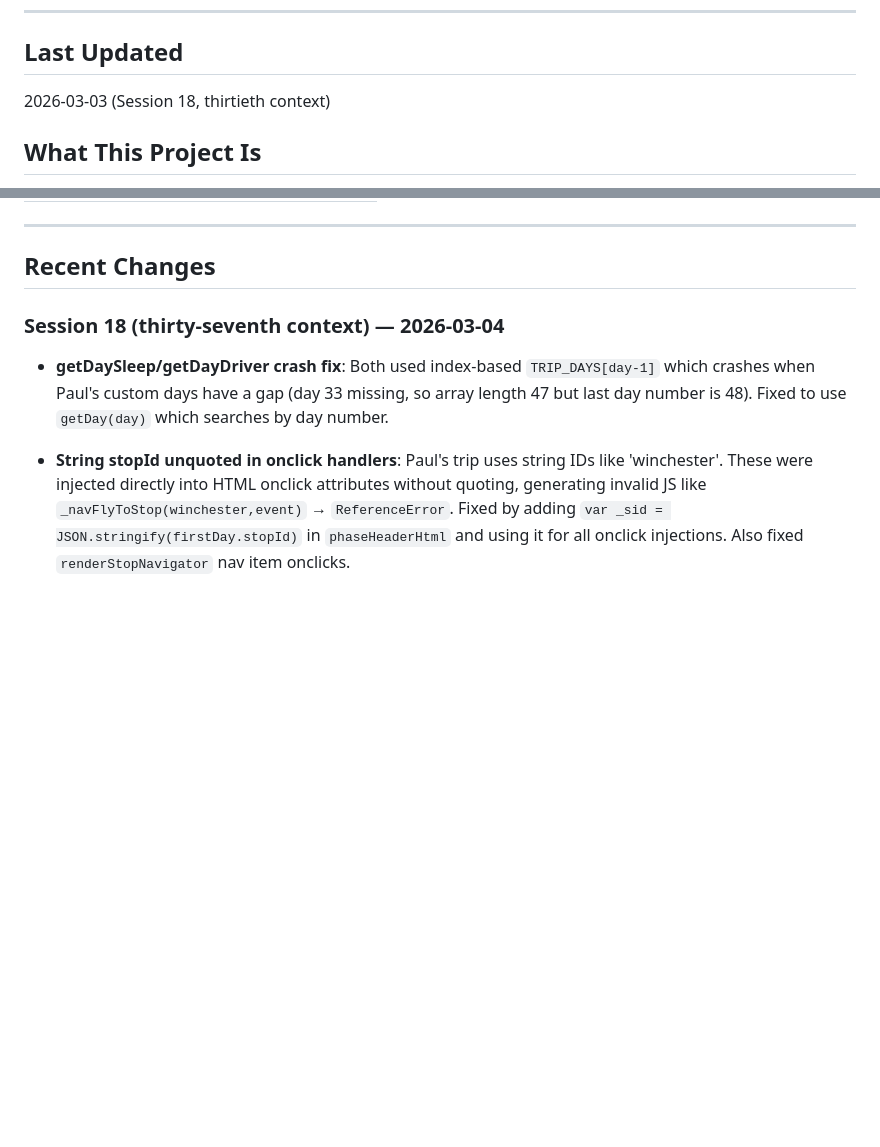
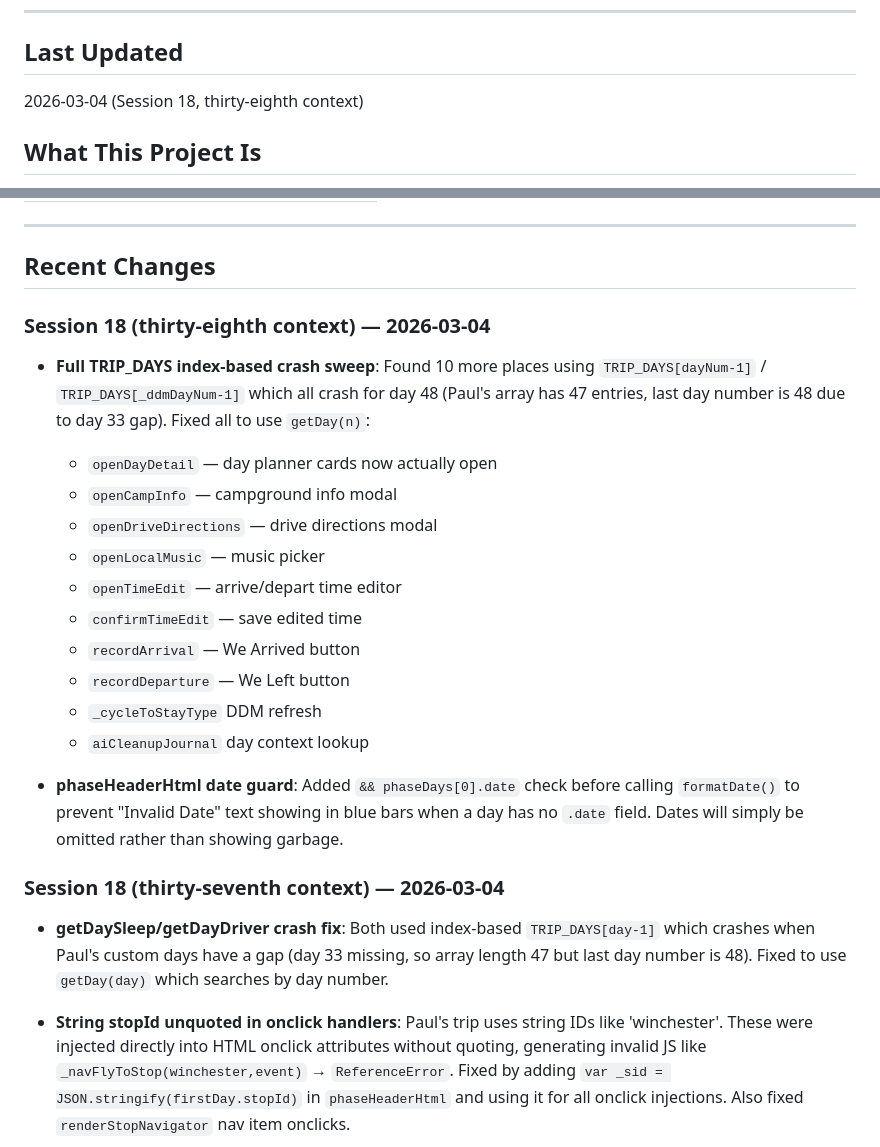
Before and after one commit to pmaass-12/tripgenie, a Markdown page: PROJECT_CONTEXT.md, 2 parts joined by grey strips. GitHub-like rendering; blank space fills up the shorter version.

Commit message:
Update PROJECT_CONTEXT for session 18 thirty-eighth context
Co-Authored-By: Claude Sonnet 4.6 <noreply@anthropic.com>

```diff
--- a/PROJECT_CONTEXT.md
+++ b/PROJECT_CONTEXT.md
@@ -5,7 +5,7 @@
 ---
 
 ## Last Updated
-2026-03-03 (Session 18, thirtieth context)
+2026-03-04 (Session 18, thirty-eighth context)
 
 ## What This Project Is
 A personal RV trip planner web app for the Maass Family RV Adventure 2026. Static HTML/JS/CSS, no build step, hosted via GitHub. Built and iterated with Claude Cowork.
@@ -54,6 +54,22 @@ tripgenie/
 ---
 
 ## Recent Changes
+
+### Session 18 (thirty-eighth context) — 2026-03-04
+
+- **Full TRIP_DAYS index-based crash sweep**: Found 10 more places using `TRIP_DAYS[dayNum-1]` / `TRIP_DAYS[_ddmDayNum-1]` which all crash for day 48 (Paul's array has 47 entries, last day number is 48 due to day 33 gap). Fixed all to use `getDay(n)`:
+  - `openDayDetail` — day planner cards now actually open
+  - `openCampInfo` — campground info modal
+  - `openDriveDirections` — drive directions modal
+  - `openLocalMusic` — music picker
+  - `openTimeEdit` — arrive/depart time editor
+  - `confirmTimeEdit` — save edited time
+  - `recordArrival` — We Arrived button
+  - `recordDeparture` — We Left button
+  - `_cycleToStayType` DDM refresh
+  - `aiCleanupJournal` day context lookup
+
+- **phaseHeaderHtml date guard**: Added `&& phaseDays[0].date` check before calling `formatDate()` to prevent "Invalid Date" text showing in blue bars when a day has no `.date` field. Dates will simply be omitted rather than showing garbage.
 
 ### Session 18 (thirty-seventh context) — 2026-03-04
 
```
